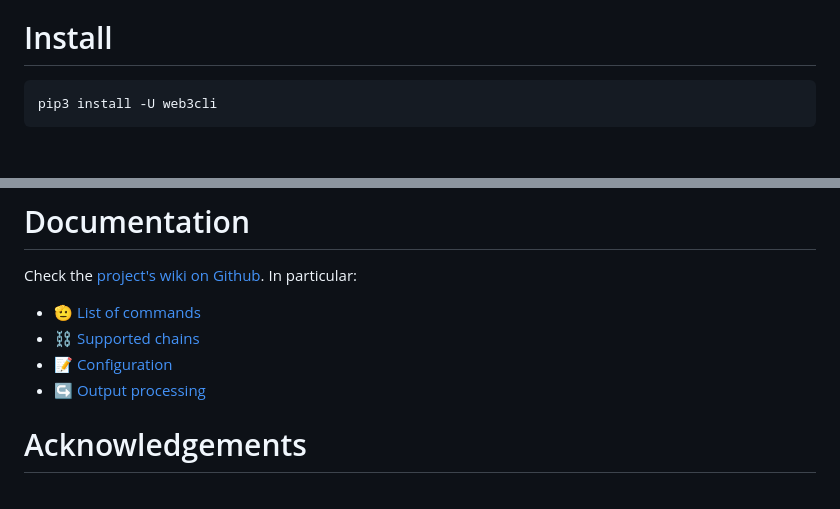
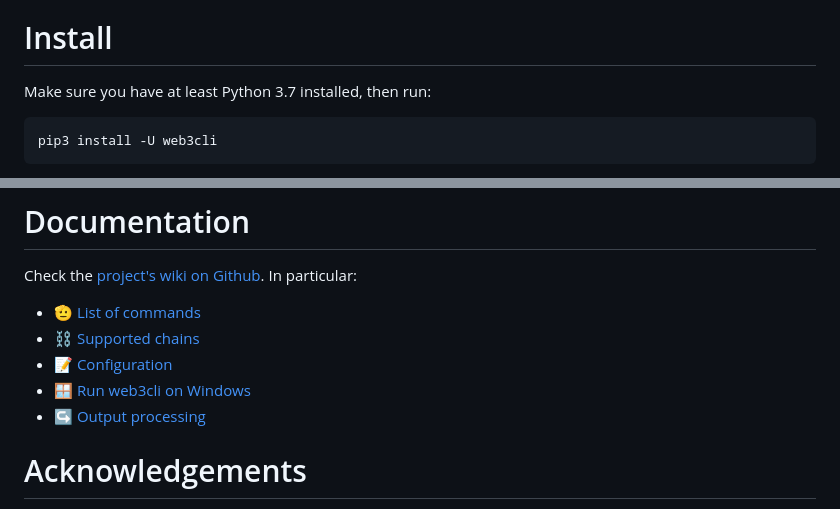
Before and after one commit to coccoinomane/web3cli, a Markdown page: README.md, 2 parts joined by grey strips. Rendered like a GitHub page; blank space fills up the shorter version.

Commit message:
📚 Add Windows support to README

````diff
--- a/README.md
+++ b/README.md
@@ -30,6 +31,8 @@ Soon:
 
 # Install
 
+Make sure you have at least Python 3.7 installed, then run:
+
 ```bash
 pip3 install -U web3cli
 ```
@@ -238,6 +243,7 @@ Check the [project's wiki on Github](https://github.com/coccoinomane/web3cli/wik
 - [🫡 List of commands](https://github.com/coccoinomane/web3cli/wiki/%F0%9F%AB%A1-List-of-commands)
 - [⛓ Supported chains](https://github.com/coccoinomane/web3cli/wiki/%E2%9B%93-Supported-chains)
 - [📝 Configuration](https://github.com/coccoinomane/web3cli/wiki/%F0%9F%93%9D-Configuration)
+- [🪟 Run web3cli on Windows](https://github.com/coccoinomane/web3cli/wiki/%F0%9F%AA%9F-Run-web3cli-on-Windows)
 - [↪️ Output processing](https://github.com/coccoinomane/web3cli/wiki/%E2%86%AA%EF%B8%8F-Output-processing)
 
 
````
Also changed, not shown: other parts of README.md (+3 -0 lines).
